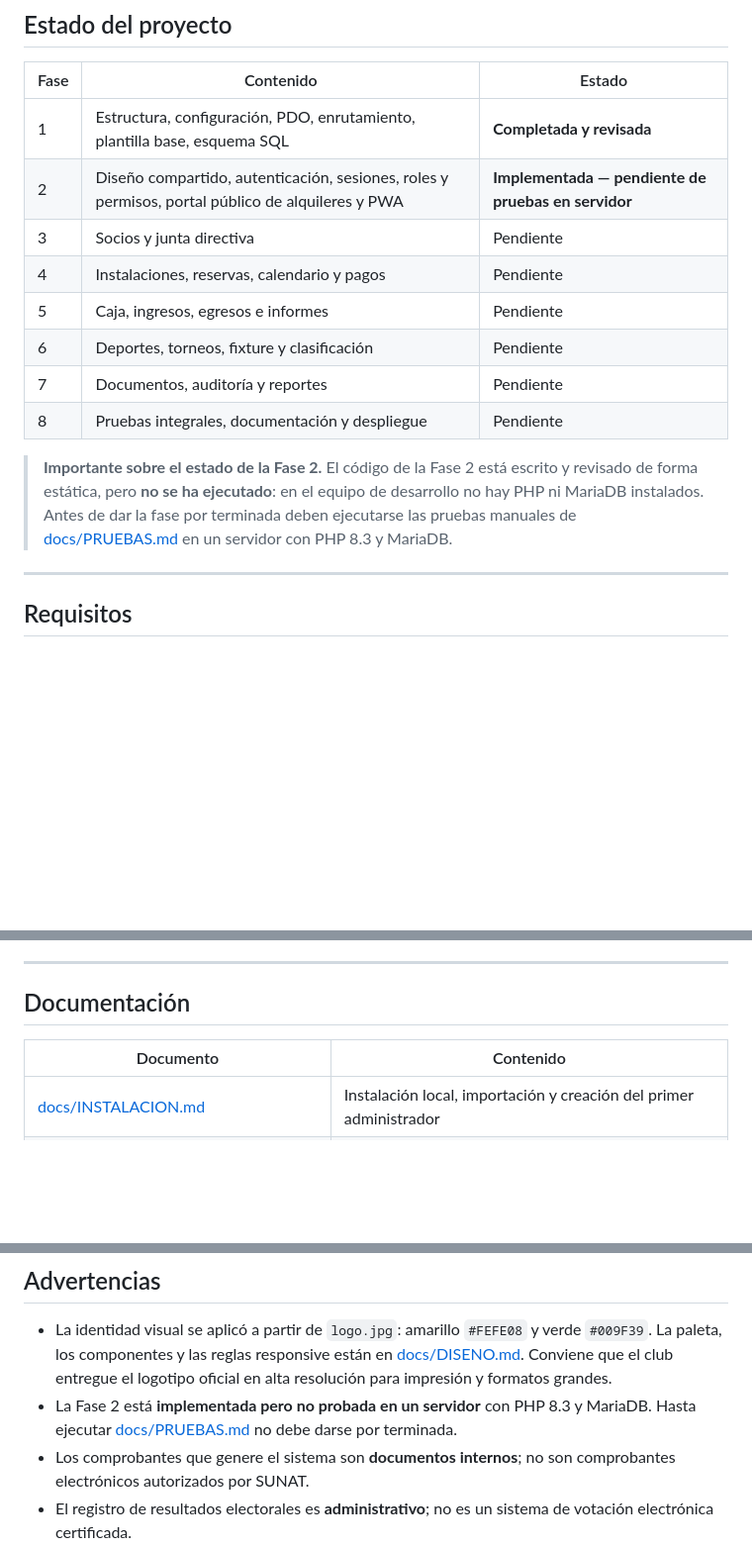
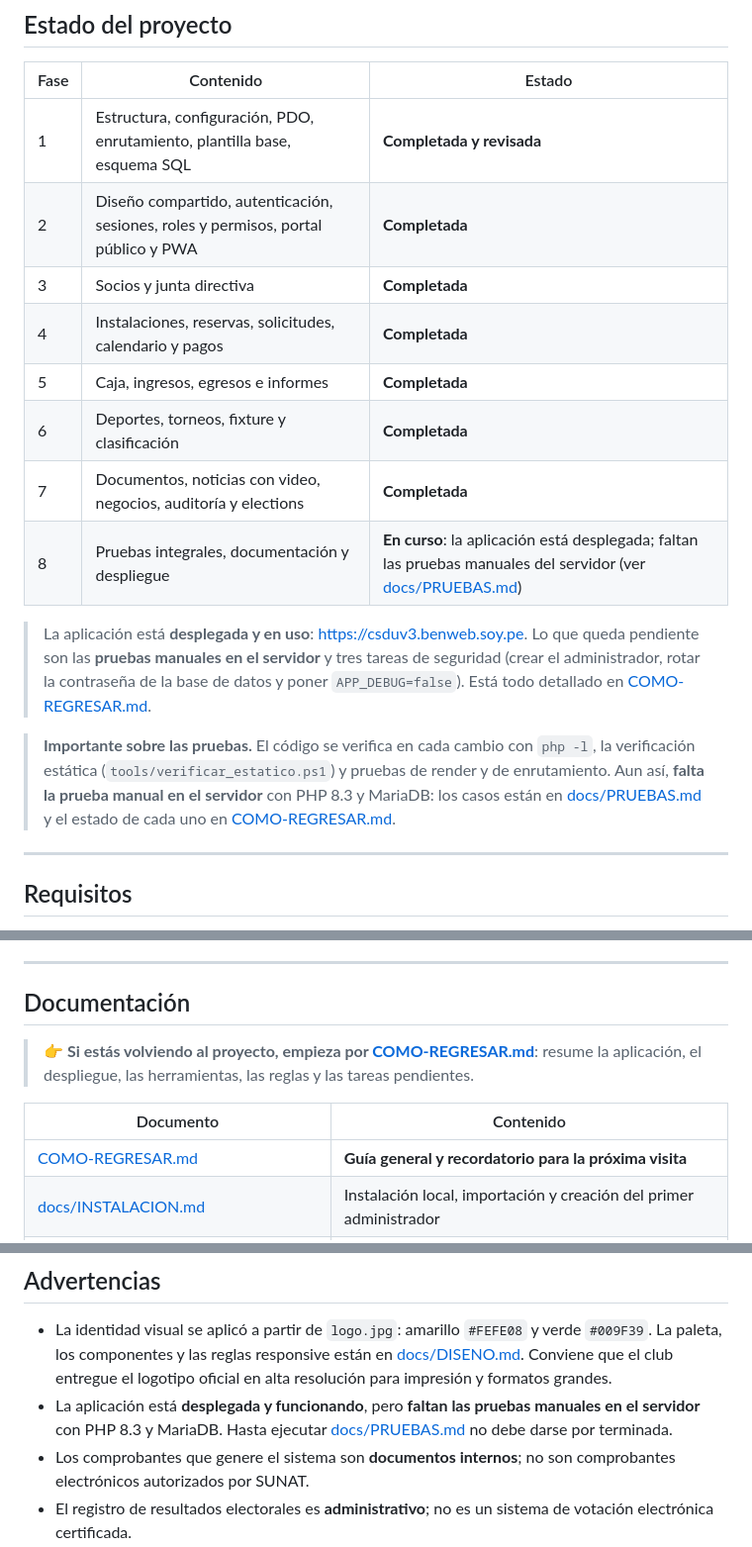
Before and after one commit to bgrados/csduv3, a Markdown page: README.md, 3 parts joined by grey strips. Shown at 99% size. Drawn GitHub-style; blank space fills up the shorter version.

```diff
--- a/README.md
+++ b/README.md
@@ -19,19 +19,26 @@ y sin dependencias instaladas en el servidor.
 | Fase | Contenido | Estado |
 | --- | --- | --- |
 | 1 | Estructura, configuración, PDO, enrutamiento, plantilla base, esquema SQL | **Completada y revisada** |
-| 2 | Diseño compartido, autenticación, sesiones, roles y permisos, portal público de alquileres y PWA | **Implementada — pendiente de pruebas en servidor** |
-| 3 | Socios y junta directiva | Pendiente |
-| 4 | Instalaciones, reservas, calendario y pagos | Pendiente |
-| 5 | Caja, ingresos, egresos e informes | Pendiente |
-| 6 | Deportes, torneos, fixture y clasificación | Pendiente |
-| 7 | Documentos, auditoría y reportes | Pendiente |
-| 8 | Pruebas integrales, documentación y despliegue | Pendiente |
+| 2 | Diseño compartido, autenticación, sesiones, roles y permisos, portal público y PWA | **Completada** |
+| 3 | Socios y junta directiva | **Completada** |
+| 4 | Instalaciones, reservas, solicitudes, calendario y pagos | **Completada** |
+| 5 | Caja, ingresos, egresos e informes | **Completada** |
+| 6 | Deportes, torneos, fixture y clasificación | **Completada** |
+| 7 | Documentos, noticias con video, negocios, auditoría y elections | **Completada** |
+| 8 | Pruebas integrales, documentación y despliegue | **En curso**: la aplicación está desplegada; faltan las pruebas manuales del servidor (ver [docs/PRUEBAS.md](docs/PRUEBAS.md)) |
 
-> **Importante sobre el estado de la Fase 2.** El código de la Fase 2 está escrito y
-> revisado de forma estática, pero **no se ha ejecutado**: en el equipo de desarrollo
-> no hay PHP ni MariaDB instalados. Antes de dar la fase por terminada deben
-> ejecutarse las pruebas manuales de [docs/PRUEBAS.md](docs/PRUEBAS.md) en un
-> servidor con PHP 8.3 y MariaDB.
+> La aplicación está **desplegada y en uso**: <https://csduv3.benweb.soy.pe>.
+> Lo que queda pendiente son las **pruebas manuales en el servidor** y tres
+> tareas de seguridad (crear el administrador, rotar la contraseña de la base
+> de datos y poner `APP_DEBUG=false`). Está todo detallado en
+> [COMO-REGRESAR.md](COMO-REGRESAR.md).
+
+> **Importante sobre las pruebas.** El código se verifica en cada cambio con
+> `php -l`, la verificación estática (`tools/verificar_estatico.ps1`) y pruebas
+> de render y de enrutamiento. Aun así, **falta la prueba manual en el
+> servidor** con PHP 8.3 y MariaDB: los casos están en
+> [docs/PRUEBAS.md](docs/PRUEBAS.md) y el estado de cada uno en
+> [COMO-REGRESAR.md](COMO-REGRESAR.md).
 
 ---
 
@@ -109,8 +116,13 @@ Detalle completo en [docs/INSTALACION.md](docs/INSTALACION.md) y
 
 ## Documentación
 
+> 👉 **Si estás volviendo al proyecto, empieza por [COMO-REGRESAR.md](COMO-REGRESAR.md)**:
+> resume la aplicación, el despliegue, las herramientas, las reglas y las tareas
+> pendientes.
+
 | Documento | Contenido |
 | --- | --- |
+| [COMO-REGRESAR.md](COMO-REGRESAR.md) | **Guía general y recordatorio para la próxima visita** |
 | [docs/INSTALACION.md](docs/INSTALACION.md) | Instalación local, importación y creación del primer administrador |
 | [docs/DESPLIEGUE_BANAHOSTING.md](docs/DESPLIEGUE_BANAHOSTING.md) | Publicación por cPanel, FTP o Administrador de archivos |
 | [docs/BASE_DE_DATOS.md](docs/BASE_DE_DATOS.md) | Creación, importación y evolución del esquema |
@@ -140,9 +152,9 @@ Detalle completo en [docs/INSTALACION.md](docs/INSTALACION.md) y
   verde `#009F39`. La paleta, los componentes y las reglas responsive están en
   [docs/DISENO.md](docs/DISENO.md). Conviene que el club entregue el logotipo
   oficial en alta resolución para impresión y formatos grandes.
-- La Fase 2 está **implementada pero no probada en un servidor** con PHP 8.3 y
-  MariaDB. Hasta ejecutar [docs/PRUEBAS.md](docs/PRUEBAS.md) no debe darse por
-  terminada.
+- La aplicación está **desplegada y funcionando**, pero **faltan las pruebas
+  manuales en el servidor** con PHP 8.3 y MariaDB. Hasta ejecutar
+  [docs/PRUEBAS.md](docs/PRUEBAS.md) no debe darse por terminada.
 - Los comprobantes que genere el sistema son **documentos internos**; no son
   comprobantes electrónicos autorizados por SUNAT.
 - El registro de resultados electorales es **administrativo**; no es un sistema de
```
Also changed, not shown: COMO-REGRESAR.md (added, +241 -0 lines), CONTINUAR.md (+5 -0 lines).
